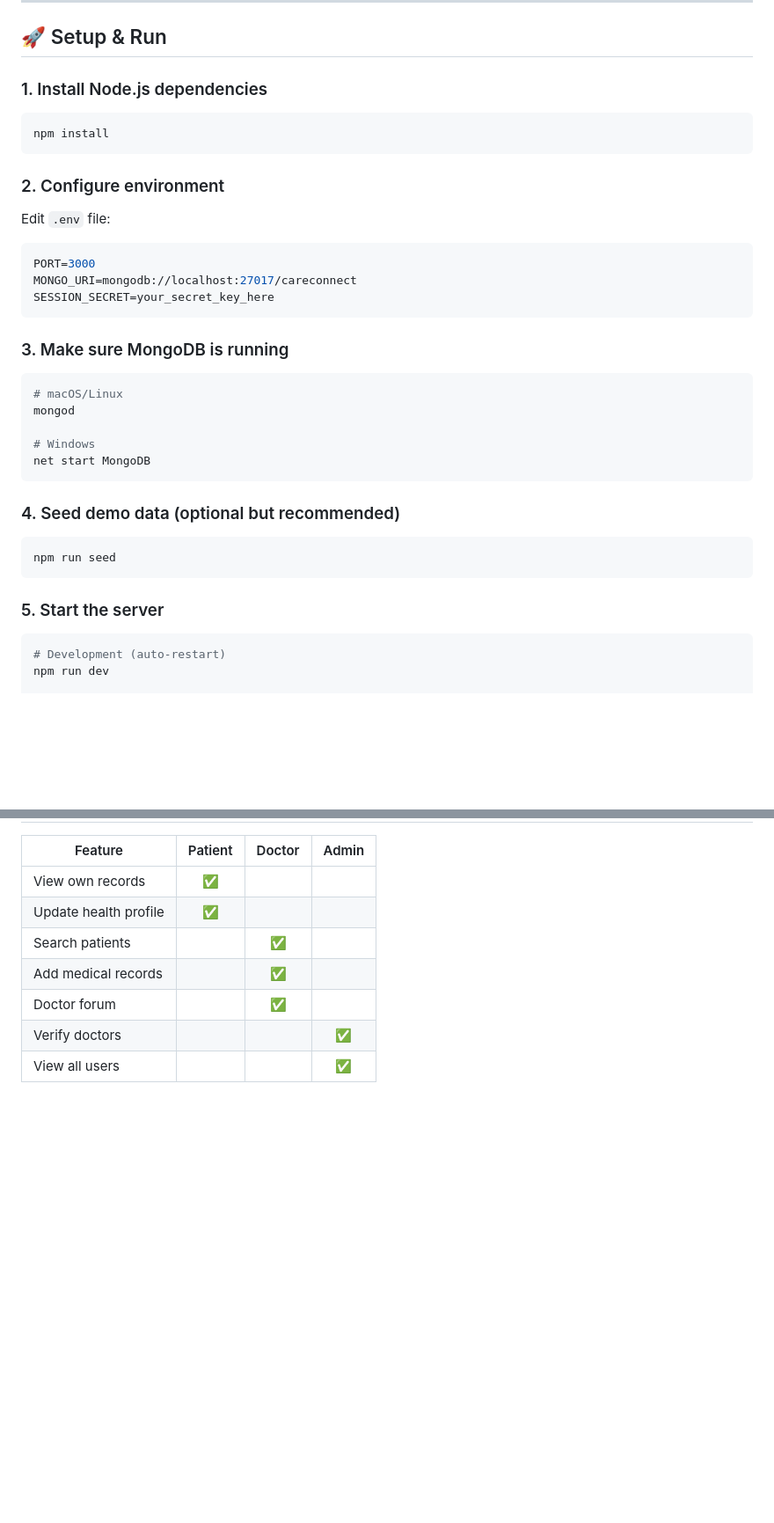
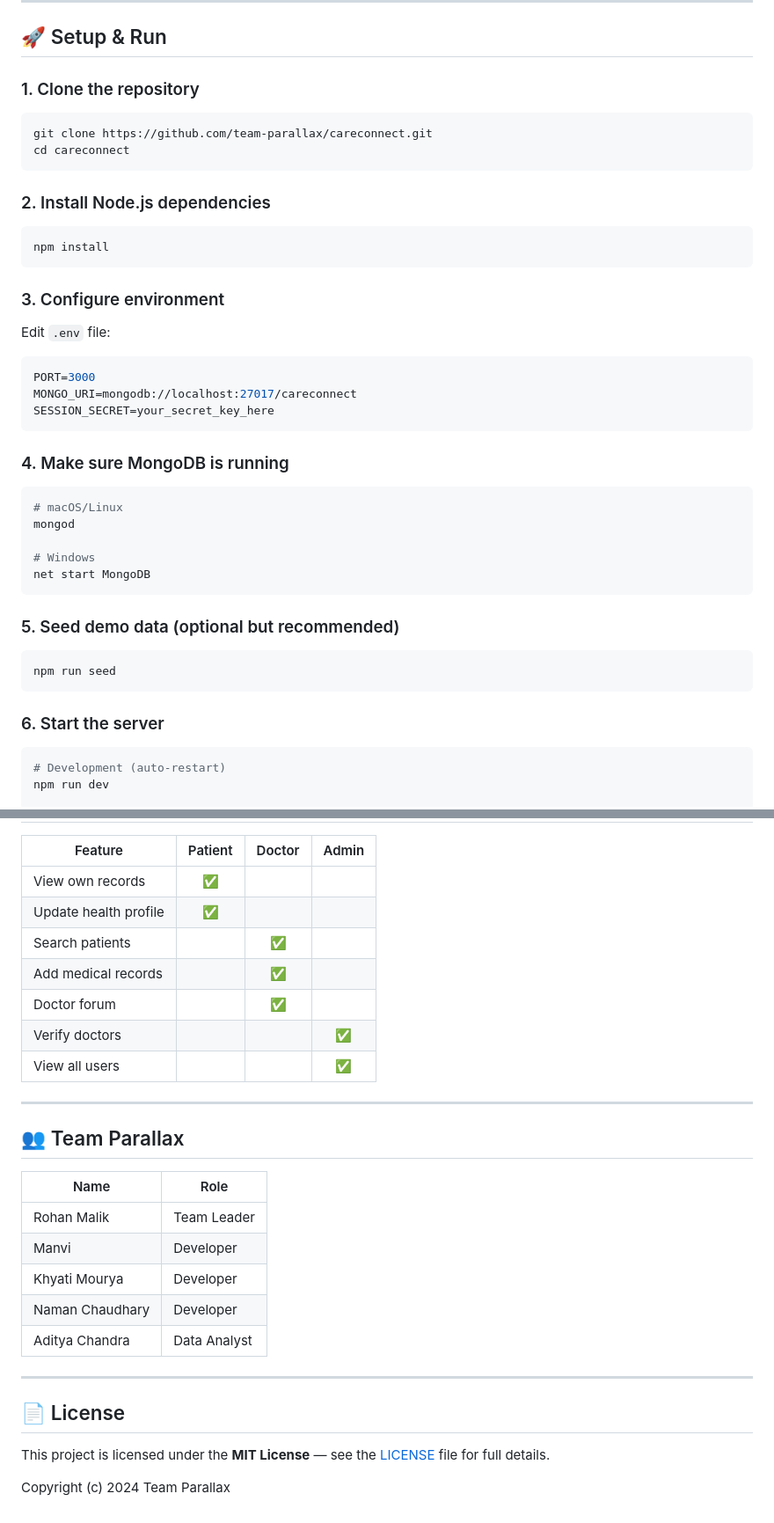
Before and after one commit to rohanmalik352/care-connect, a Markdown page: readme.md, 2 parts joined by grey strips. Shown at 88% size. Rendered like a GitHub page; blank space fills up the shorter version.

````diff
--- a/readme.md
+++ b/readme.md
@@ -29,12 +42,18 @@ npm install
 
 ## 🚀 Setup & Run
 
-### 1. Install Node.js dependencies
+### 1. Clone the repository
+```bash
+git clone https://github.com/team-parallax/careconnect.git
+cd careconnect
+```
+
+### 2. Install Node.js dependencies
 ```bash
 npm install
 ```
 
-### 2. Configure environment
+### 3. Configure environment
 Edit `.env` file:
 ```env
 PORT=3000
@@ -42,7 +61,7 @@ MONGO_URI=mongodb://localhost:27017/careconnect
 SESSION_SECRET=your_secret_key_here
 ```
 
-### 3. Make sure MongoDB is running
+### 4. Make sure MongoDB is running
 ```bash
 # macOS/Linux
 mongod
@@ -51,12 +70,12 @@ mongod
 net start MongoDB
 ```
 
-### 4. Seed demo data (optional but recommended)
+### 5. Seed demo data (optional but recommended)
 ```bash
 npm run seed
 ```
 
-### 5. Start the server
+### 6. Start the server
 ```bash
 # Development (auto-restart)
 npm run dev
@@ -154,3 +173,23 @@ careconnect/
 | Doctor forum | | ✅ | |
 | Verify doctors | | | ✅ |
 | View all users | | | ✅ |
+
+---
+
+## 👥 Team Parallax
+
+| Name | Role |
+|---|---|
+| Rohan Malik | Team Leader |
+| Manvi | Developer |
+| Khyati Mourya | Developer |
+| Naman Chaudhary | Developer |
+| Aditya Chandra | Data Analyst |
+
+---
+
+## 📄 License
+
+This project is licensed under the **MIT License** — see the [LICENSE](https://github.com/team-parallax/careconnect/blob/main/LICENSE) file for full details.
+
+Copyright (c) 2024 Team Parallax
````
Also changed, not shown: other parts of readme.md (+13 -0 lines).
